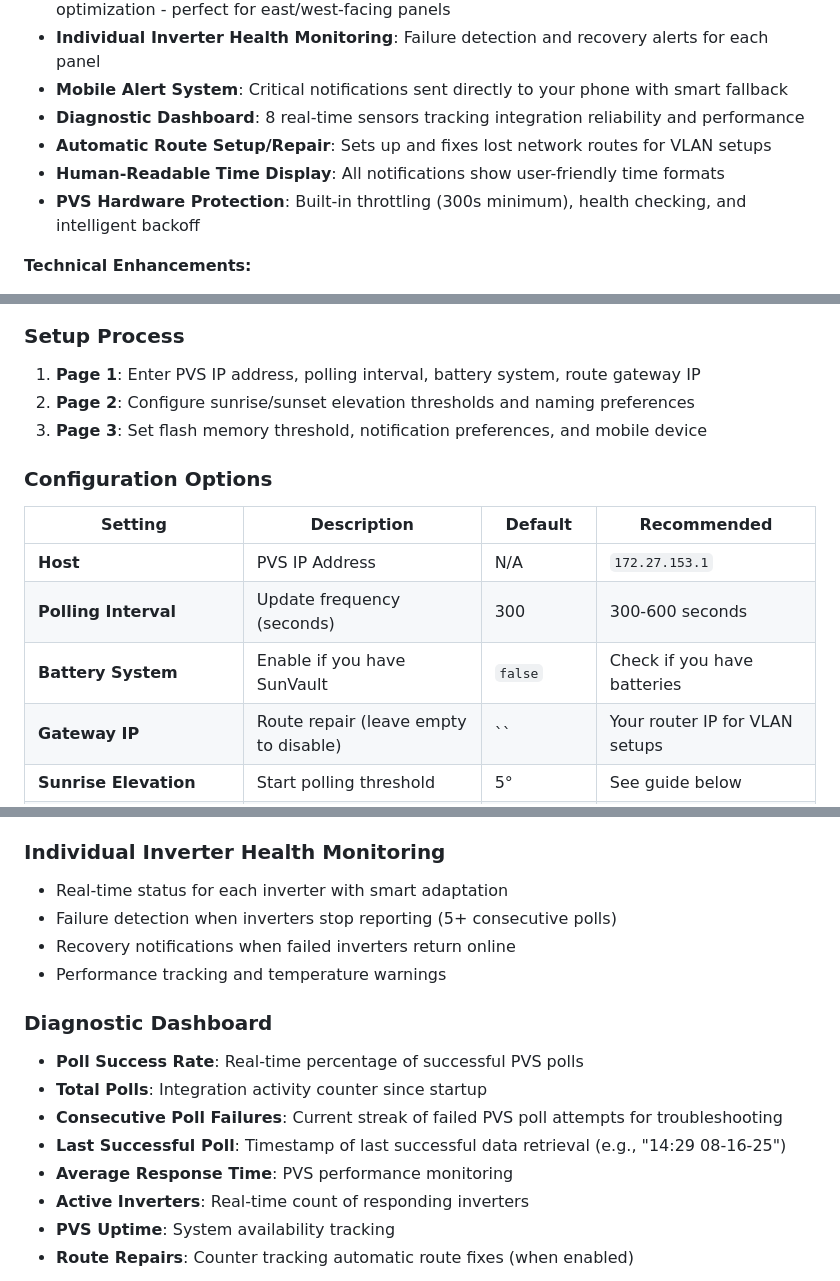
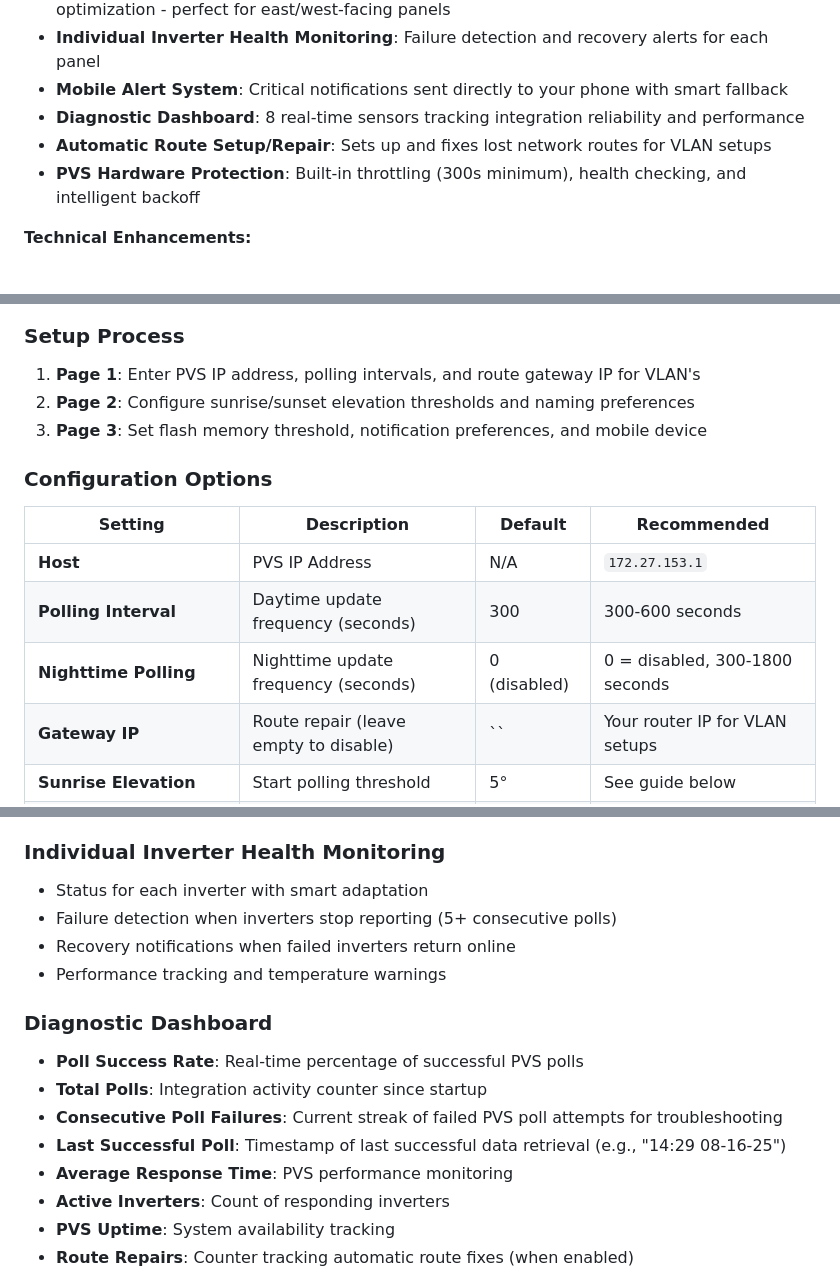
Before and after one commit to smcneece/ha-esunpower, a Markdown page: README.md, 3 parts joined by grey strips. GitHub-like rendering.

```diff
--- a/README.md
+++ b/README.md
@@ -30,7 +30,6 @@
 - **Mobile Alert System**: Critical notifications sent directly to your phone with smart fallback
 - **Diagnostic Dashboard**: 8 real-time sensors tracking integration reliability and performance
 - **Automatic Route Setup/Repair**: Sets up and fixes lost network routes for VLAN setups
-- **Human-Readable Time Display**: All notifications show user-friendly time formats
 - **PVS Hardware Protection**: Built-in throttling (300s minimum), health checking, and intelligent backoff
 
 **Technical Enhancements:**
@@ -126,7 +125,7 @@
 ![Notifications Configuration](images/config_pg3.png)
 
 ### Setup Process
-1. **Page 1**: Enter PVS IP address, polling interval, battery system, route gateway IP
+1. **Page 1**: Enter PVS IP address, polling intervals, and route gateway IP for VLAN's
 2. **Page 2**: Configure sunrise/sunset elevation thresholds and naming preferences
 3. **Page 3**: Set flash memory threshold, notification preferences, and mobile device
 
@@ -135,8 +134,8 @@
 | Setting | Description | Default | Recommended |
 |---------|-------------|---------|-------------|
 | **Host** | PVS IP Address | N/A | `172.27.153.1` |
-| **Polling Interval** | Update frequency (seconds) | 300 | 300-600 seconds |
-| **Battery System** | Enable if you have SunVault | `false` | Check if you have batteries |
+| **Polling Interval** | Daytime update frequency (seconds) | 300 | 300-600 seconds |
+| **Nighttime Polling** | Nighttime update frequency (seconds) | 0 (disabled) | 0 = disabled, 300-1800 seconds |
 | **Gateway IP** | Route repair (leave empty to disable) | `` | Your router IP for VLAN setups |
 | **Sunrise Elevation** | Start polling threshold | 5° | See guide below |
 | **Sunset Elevation** | Stop polling threshold | 5° | See guide below |
@@ -181,7 +201,7 @@
 - **Hub Plus**: Grid status, phase voltages, humidity monitoring
 
 ### Individual Inverter Health Monitoring
-- Real-time status for each inverter with smart adaptation
+- Status for each inverter with smart adaptation
 - Failure detection when inverters stop reporting (5+ consecutive polls)
 - Recovery notifications when failed inverters return online
 - Performance tracking and temperature warnings
@@ -192,7 +212,7 @@
 - **Consecutive Poll Failures**: Current streak of failed PVS poll attempts for troubleshooting
 - **Last Successful Poll**: Timestamp of last successful data retrieval (e.g., "14:29 08-16-25")
 - **Average Response Time**: PVS performance monitoring
-- **Active Inverters**: Real-time count of responding inverters
+- **Active Inverters**: Count of responding inverters
 - **PVS Uptime**: System availability tracking
 - **Route Repairs**: Counter tracking automatic route fixes (when enabled)
 
```
Also changed, not shown: other parts of README.md (+23 -2 lines), CHANGELOG.md (+35 -0 lines), images/config_pg1.png, 7 other files.
